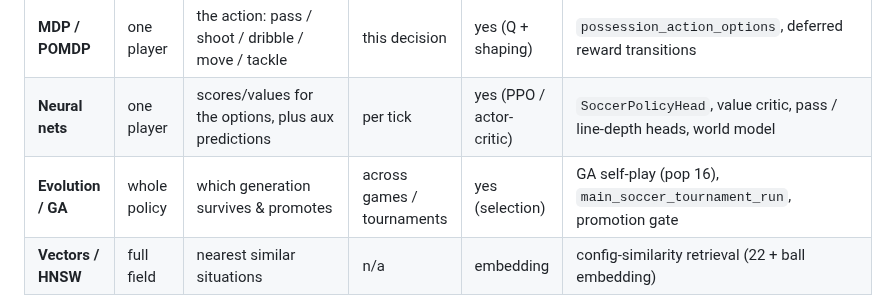
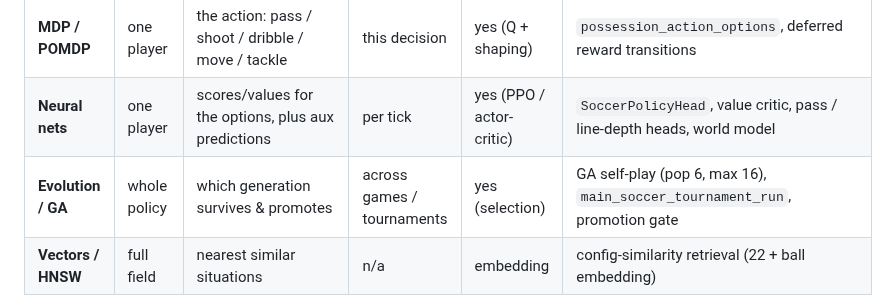
Before and after one commit to akrion-sim/akrion-soccer-engine-rs, a Markdown page: docs/flowchart.md, the part around the change. Rendered like a GitHub page.

Commit message:
claude autosave 2026-07-09T05:01:57Z

```diff
--- a/docs/flowchart.md
+++ b/docs/flowchart.md
@@ -21,7 +21,7 @@ problem it is actually good at, rather than one big network:
 | **MPC** | one player | acceleration/velocity to reach the slot, bending around bodies | short receding horizon | no (model) | `WorldSnapshot::mpc_desired_velocity` (`PlanarPointMassMpc`) |
 | **MDP / POMDP** | one player | the action: pass / shoot / dribble / move / tackle | this decision | yes (Q + shaping) | `possession_action_options`, deferred reward transitions |
 | **Neural nets** | one player | scores/values for the options, plus aux predictions | per tick | yes (PPO / actor-critic) | `SoccerPolicyHead`, value critic, pass / line-depth heads, world model |
-| **Evolution / GA** | whole policy | which generation survives & promotes | across games / tournaments | yes (selection) | GA self-play (pop 16), `main_soccer_tournament_run`, promotion gate |
+| **Evolution / GA** | whole policy | which generation survives & promotes | across games / tournaments | yes (selection) | GA self-play (pop 6, max 16), `main_soccer_tournament_run`, promotion gate |
 | **Vectors / HNSW** | full field | nearest similar situations | n/a | embedding | config-similarity retrieval (22 + ball embedding) |
 
 > Rule of thumb: **LP/IPM decides the shape, MDP/POMDP (scored by neural nets)
```
